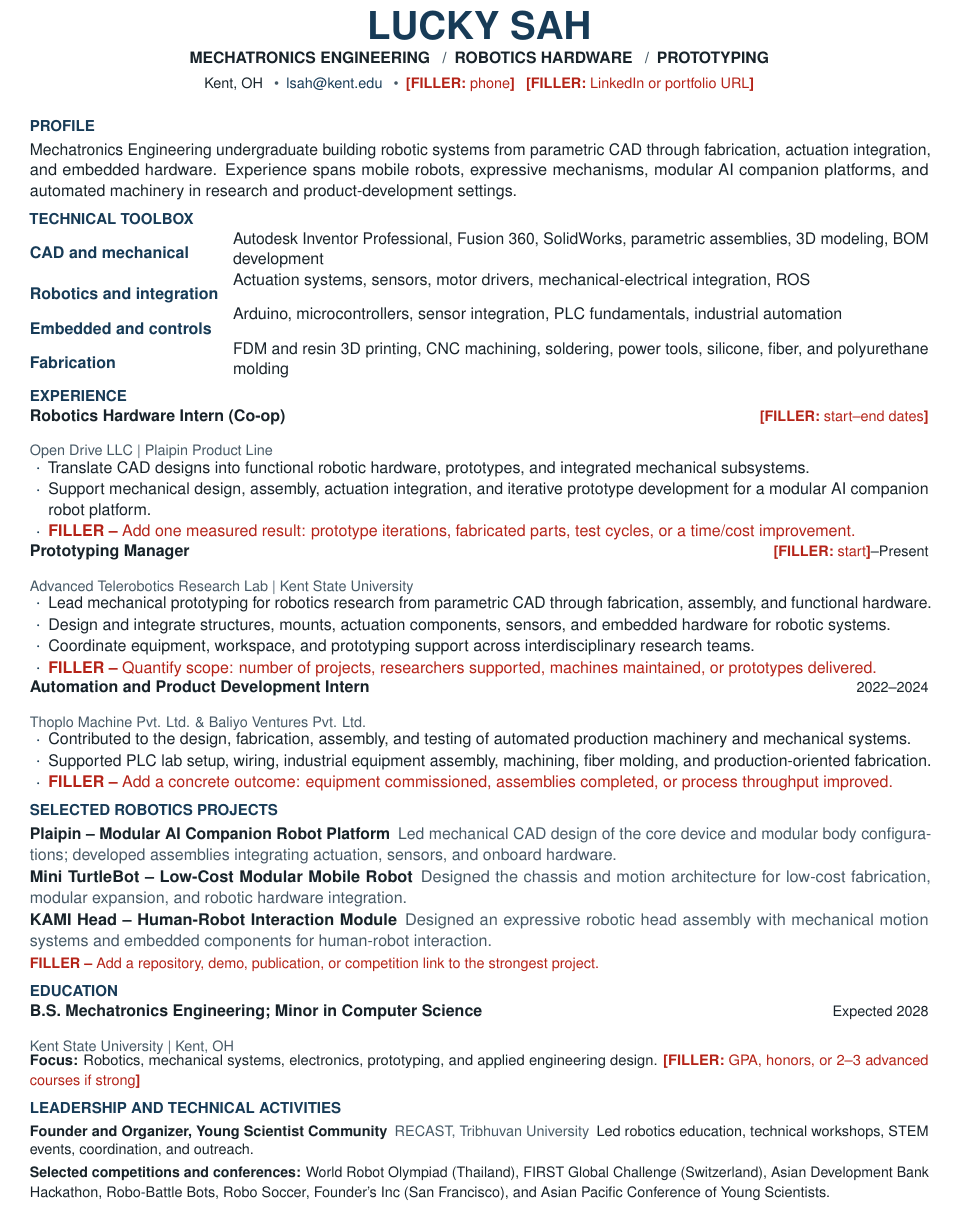
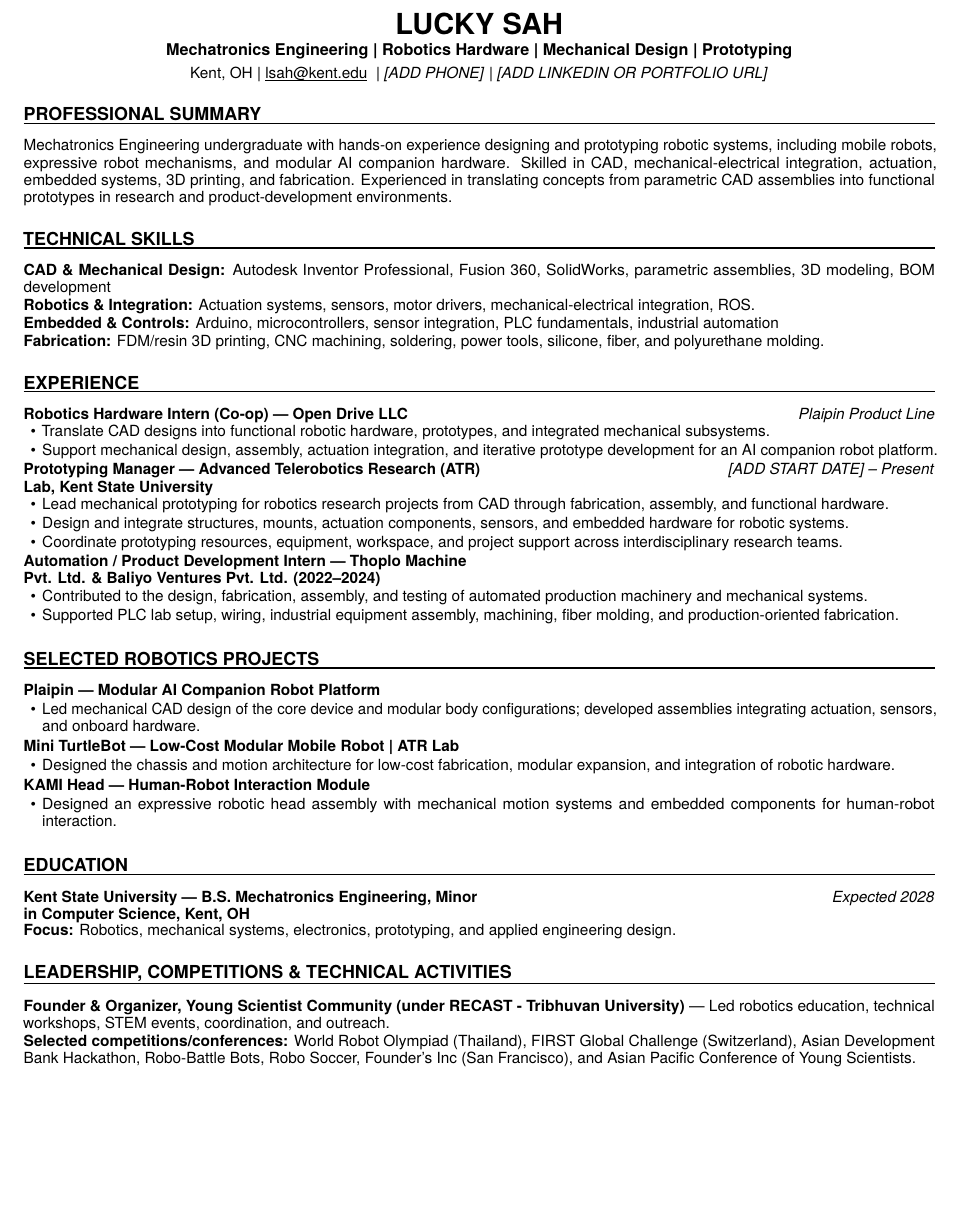
Before and after one commit to kPatch/lsah-student-resume, a LaTeX CV (resume.tex): part of the page, cut so that both start at the same text, the shorter picture padded with empty space. Compiled offline with pdfLaTeX.

Commit message:
feat: update formatting

```diff
--- a/resume.tex
+++ b/resume.tex
@@ -48,7 +36,8 @@
+  \ifshowfiller\textit{[ADD #1]}\fi
 }
 
-\newcommand{\filleritem}[1]{%
-  \ifshowfiller\item \textcolor{FillerRed}{\textbf{FILLER --} #1}\fi
+\newcommand{\startpresent}{%
+  \ifshowfiller\textit{[ADD START DATE]} -- \fi Present
 }
 
 % ---------- Resume components ----------
@@ -82,86 +73,79 @@
 
 \begin{document}
+\fontsize{9}{10.2}\selectfont
 
 % ---------- Header ----------
 \begin{center}
-  {\fontsize{24}{25}\selectfont\bfseries\color{Navy} LUCKY SAH}\par
+  {\fontsize{17}{19}\selectfont\bfseries LUCKY SAH}\par
   \vspace{2pt}
-  {\fontsize{9.8}{11}\selectfont\bfseries
-    MECHATRONICS ENGINEERING \enspace\textcolor{Slate}{/}\enspace
-    ROBOTICS HARDWARE \enspace\textcolor{Slate}{/}\enspace
-    PROTOTYPING
+  {\fontsize{9.5}{10.5}\selectfont\bfseries
+    Mechatronics Engineering \textbar{} Robotics Hardware \textbar{} Mechanical Design \textbar{} Prototyping
   }\par
-  \vspace{2.5pt}
-  {\small
-    Kent, OH \enspace\textcolor{Slate}{\textbullet}\enspace
-    \href{mailto:lsah@kent.edu}{lsah@kent.edu} \enspace\textcolor{Slate}{\textbullet}\enspace
-    \fillerinline{phone} \enspace
-    \fillerinline{LinkedIn or portfolio URL}
-  }
+  \vspace{3pt}
+  Kent, OH \textbar{} \href{mailto:lsah@kent.edu}{\underline{lsah@kent.edu}}
+  \ifshowfiller\ \textbar{} \placeholder{PHONE}\ \textbar{} \placeholder{LINKEDIN OR PORTFOLIO URL}\fi
 \end{center}
-\vspace{-1pt}
+\vspace{1pt}
 
-\resumesection{Profile}
-Mechatronics Engineering undergraduate building robotic systems from parametric CAD through fabrication,
-actuation integration, and embedded hardware. Experience spans mobile robots, expressive mechanisms,
-modular AI companion platforms, and automated machinery in research and product-development settings.
+\firstresumesection{Professional Summary}
+Mechatronics Engineering undergraduate with hands-on experience designing and prototyping robotic systems,
+including mobile robots, expressive robot mechanisms, and modular AI companion hardware. Skilled in CAD,
+mechanical-electrical integration, actuation, embedded systems, 3D printing, and fabrication. Experienced in
+translating concepts from parametric CAD assemblies into functional prototypes in research and product-development environments.
 
-\resumesection{Technical Toolbox}
-\begin{tabularx}{\linewidth}{@{}>{\raggedright\arraybackslash\bfseries\color{Navy}}p{1.65in}X@{}}
-CAD and mechanical & Autodesk Inventor Professional, Fusion 360, SolidWorks, parametric assemblies, 3D modeling, BOM development \\
-Robotics and integration & Actuation systems, sensors, motor drivers, mechanical-electrical integration, ROS \\
-Embedded and controls & Arduino, microcontrollers, sensor integration, PLC fundamentals, industrial automation \\
-Fabrication & FDM and resin 3D printing, CNC machining, soldering, power tools, silicone, fiber, and polyurethane molding
-\end{tabularx}
+\resumesection{Technical Skills}
+\textbf{CAD \& Mechanical Design:} Autodesk Inventor Professional, Fusion 360, SolidWorks, parametric assemblies, 3D modeling, BOM development\par
+\vspace{0.3pt}
+\textbf{Robotics \& Integration:} Actuation systems, sensors, motor drivers, mechanical-electrical integration, ROS.\par
+\vspace{0.3pt}
+\textbf{Embedded \& Controls:} Arduino, microcontrollers, sensor integration, PLC fundamentals, industrial automation\par
+\vspace{0.3pt}
+\textbf{Fabrication:} FDM/resin 3D printing, CNC machining, soldering, power tools, silicone, fiber, and polyurethane molding.
 
 \resumesection{Experience}
-\entry{Robotics Hardware Intern (Co-op)}{\fillerinline{start--end dates}}{Open Drive LLC \textbar{} Plaipin Product Line}
+\entry{Robotics Hardware Intern (Co-op) --- Open Drive LLC}{Plaipin Product Line}
 \begin{resumelist}
   \item Translate CAD designs into functional robotic hardware, prototypes, and integrated mechanical subsystems.
-  \item Support mechanical design, assembly, actuation integration, and iterative prototype development for a modular AI companion robot platform.
-  \filleritem{Add one measured result: prototype iterations, fabricated parts, test cycles, or a time/cost improvement.}
+  \item Support mechanical design, assembly, actuation integration, and iterative prototype development for an AI companion robot platform.
 \end{resumelist}
 
-\entry{Prototyping Manager}{\fillerinline{start}--Present}{Advanced Telerobotics Research Lab \textbar{} Kent State University}
+\entry{Prototyping Manager --- Advanced Telerobotics Research (ATR) Lab, Kent State University}{\startpresent}
 \begin{resumelist}
-  \item Lead mechanical prototyping for robotics research from parametric CAD through fabrication, assembly, and functional hardware.
+  \item Lead mechanical prototyping for robotics research projects from CAD through fabrication, assembly, and functional hardware.
   \item Design and integrate structures, mounts, actuation components, sensors, and embedded hardware for robotic systems.
-  \item Coordinate equipment, workspace, and prototyping support across interdisciplinary research teams.
-  \filleritem{Quantify scope: number of projects, researchers supported, machines maintained, or prototypes delivered.}
+  \item Coordinate prototyping resources, equipment, workspace, and project support across interdisciplinary research teams.
 \end{resumelist}
 
-\entry{Automation and Product Development Intern}{2022--2024}{Thoplo Machine Pvt. Ltd. \& Baliyo Ventures Pvt. Ltd.}
+\entry{Automation / Product Development Intern --- Thoplo Machine Pvt. Ltd. \& Baliyo Ventures Pvt. Ltd. (2022--2024)}{}
 \begin{resumelist}
   \item Contributed to the design, fabrication, assembly, and testing of automated production machinery and mechanical systems.
   \item Supported PLC lab setup, wiring, industrial equipment assembly, machining, fiber molding, and production-oriented fabrication.
-  \filleritem{Add a concrete outcome: equipment commissioned, assemblies completed, or process throughput improved.}
 \end{resumelist}
 
 \resumesection{Selected Robotics Projects}
-\project{Plaipin -- Modular AI Companion Robot Platform}{Led mechanical CAD design of the core device and modular body configurations; developed assemblies integrating actuation, sensors, and onboard hardware.}
-\vspace{1.2pt}
-\project{Mini TurtleBot -- Low-Cost Modular Mobile Robot}{Designed the chassis and motion architecture for low-cost fabrication, modular expansion, and robotic hardware integration.}
-\vspace{1.2pt}
-\project{KAMI Head -- Human-Robot Interaction Module}{Designed an expressive robotic head assembly with mechanical motion systems and embedded components for human-robot interaction.}
-\ifshowfiller
-  \vspace{1.2pt}
-  {\small\textcolor{FillerRed}{\textbf{FILLER --} Add a repository, demo, publication, or competition link to the strongest project.}}\par
-\fi
+\textbf{Plaipin --- Modular AI Companion Robot Platform}
+\begin{resumelist}
+  \item Led mechanical CAD design of the core device and modular body configurations; developed assemblies integrating actuation, sensors, and onboard hardware.
+\end{resumelist}
+\textbf{Mini TurtleBot --- Low-Cost Modular Mobile Robot \textbar{} ATR Lab}
+\begin{resumelist}
+  \item Designed the chassis and motion architecture for low-cost fabrication, modular expansion, and integration of robotic hardware.
+\end{resumelist}
+\textbf{KAMI Head --- Human-Robot Interaction Module}
+\begin{resumelist}
+  \item Designed an expressive robotic head assembly with mechanical motion systems and embedded components for human-robot interaction.
+\end{resumelist}
 
 \resumesection{Education}
-\entry{B.S. Mechatronics Engineering; Minor in Computer Science}{Expected 2028}{Kent State University \textbar{} Kent, OH}
-{\small\textbf{Focus:} Robotics, mechanical systems, electronics, prototyping, and applied engineering design.
-\fillerinline{GPA, honors, or 2--3 advanced courses if strong}}
+\entry{Kent State University --- B.S. Mechatronics Engineering, Minor in Computer Science, Kent, OH}{Expected 2028}
+\textbf{Focus:} Robotics, mechanical systems, electronics, prototyping, and applied engineering design.
 
-\resumesection{Leadership and Technical Activities}
-{\small
-\textbf{Founder and Organizer, Young Scientist Community}\enspace
-{\color{Slate}RECAST, Tribhuvan University}\enspace
+\resumesection{Leadership, Competitions \& Technical Activities}
+\textbf{Founder \& Organizer, Young Scientist Community (under RECAST - Tribhuvan University)} ---
 Led robotics education, technical workshops, STEM events, coordination, and outreach.\par
-\vspace{1pt}
-\textbf{Selected competitions and conferences:}
+\vspace{0.3pt}
+\textbf{Selected competitions/conferences:}
 World Robot Olympiad (Thailand), FIRST Global Challenge (Switzerland), Asian Development Bank Hackathon,
 Robo-Battle Bots, Robo Soccer, Founder's Inc (San Francisco), and Asian Pacific Conference of Young Scientists.
-}
 
 \end{document}
```
Also changed, not shown: Makefile, README.md, output/Lucky_Sah_Resume.pdf, resume.tex (60 more changed lines).
